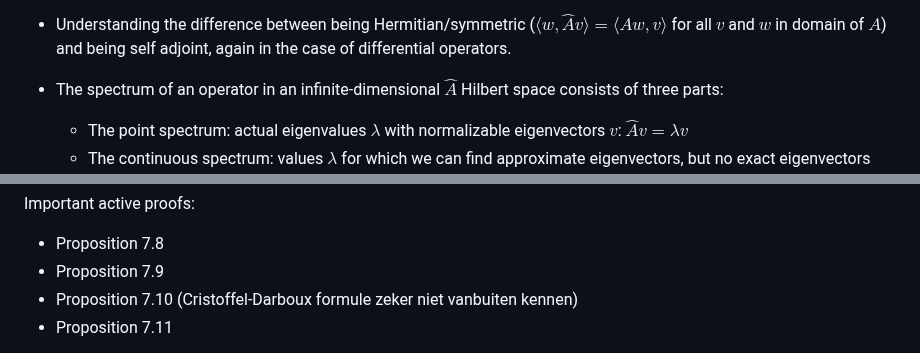
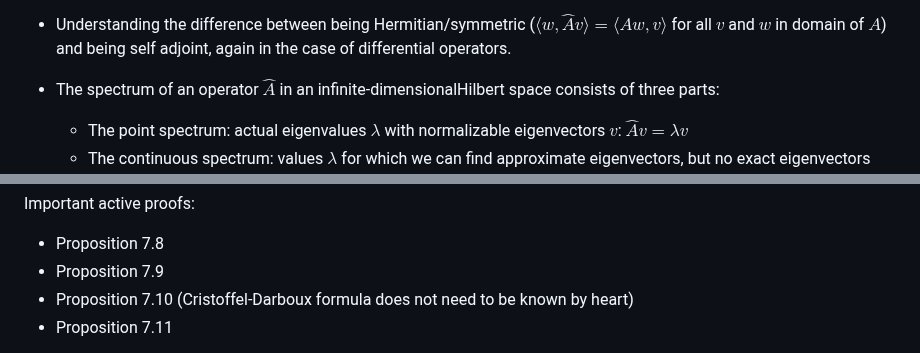
Before and after one commit to Jutho/VectorFunctionSpacesSummary, a Markdown page: README.md, 2 parts joined by grey strips. Drawn GitHub-style.

```diff
--- a/README.md
+++ b/README.md
@@ -272,7 +272,7 @@ Chapter 7 discusses some of the practicalities and issues related to working wit
 * Also the adjoint of an unbounded operator needs a domain, namely all $w$ for which we can make $\langle w, \hat{A} v \rangle = \langle \hat{A}^\dagger w, v\rangle$ work for all $v$ in the domain of $\hat{A}$. For differential operators, this relates to choosing boundary conditions for $v$ and $w$.
 * Understanding the difference between being Hermitian/symmetric ($\langle w, \hat{A} v \rangle = \langle A w,v\rangle$ for all $v$ and $w$ in domain of $A$) and being self adjoint, again in the case of differential operators.
 
-* The spectrum of an operator in an infinite-dimensional $\hat{A}$ Hilbert space consists of three parts:
+* The spectrum of an operator $\hat{A}$ in an infinite-dimensionalHilbert space consists of three parts:
 
   - The point spectrum: actual eigenvalues $\lambda$ with normalizable eigenvectors $v$: $\hat{A} v = \lambda v$
   - The continuous spectrum: values $\lambda$ for which we can find approximate eigenvectors, but no exact eigenvectors that we can properly normalize; we can find $v_\epsilon$ such that $\lVert \hat{A} v_\epsilon - \lambda v_\epsilon \rVert < \epsilon$ for all $\epsilon>0$, but the limit $\epsilon \to 0$ of $v_\epsilon$ is not well defined
@@ -290,7 +290,7 @@ Important active proofs:
 
 * Proposition 7.8
 * Proposition 7.9
-* Proposition 7.10 (Cristoffel-Darboux formule zeker niet vanbuiten kennen)
+* Proposition 7.10 (Cristoffel-Darboux formula does not need to be known by heart)
 * Proposition 7.11
 
 For the next proposition on properties of the Fourier coefficients: proving the relation that the Fourier coefficients satisfy is an easy calculation, which you should be able to actively do. You do not need to know the technical conditions under which these manipulations are allowed, and which requirements they impose on the function $f$ or the Fourier coefficients $(\widehat{f}_k)$.
```
Also changed, not shown: other parts of README.md (+2 -2 lines).
